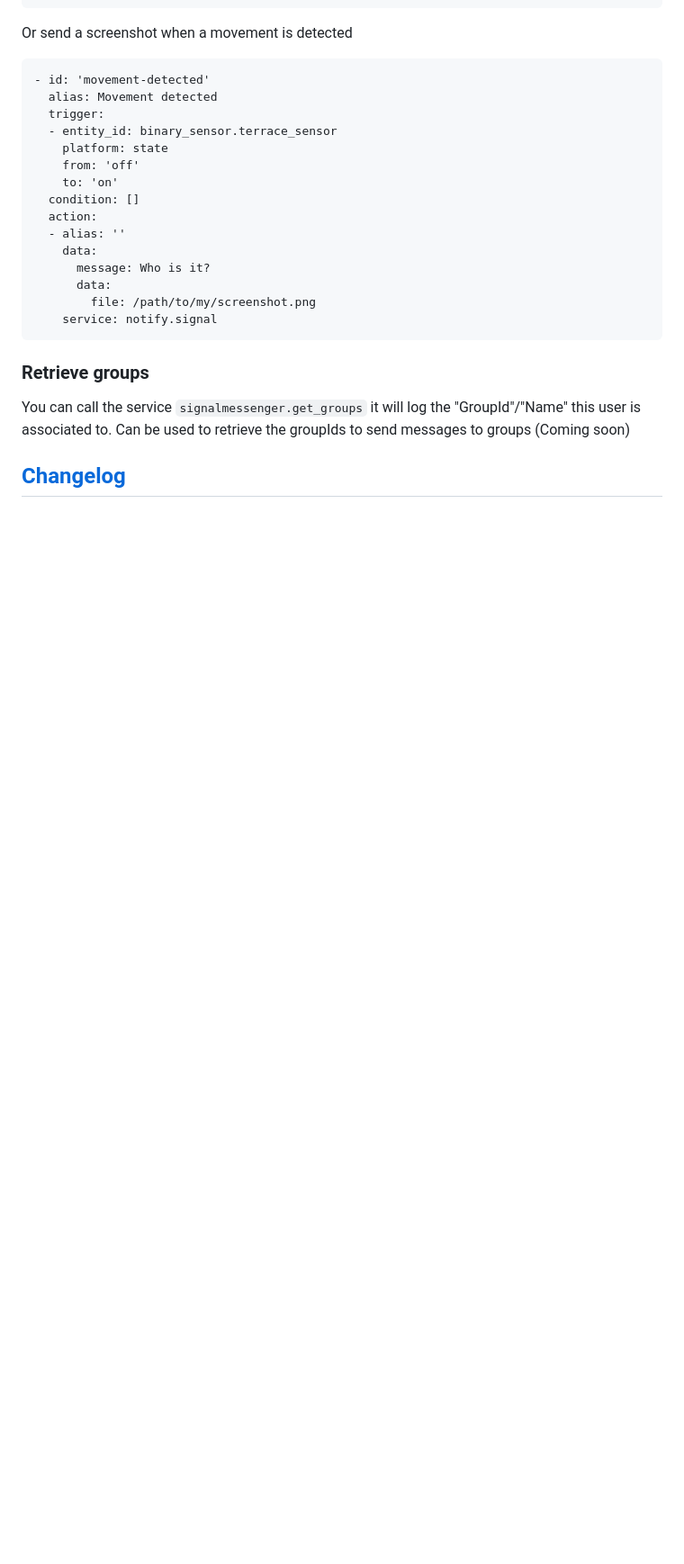
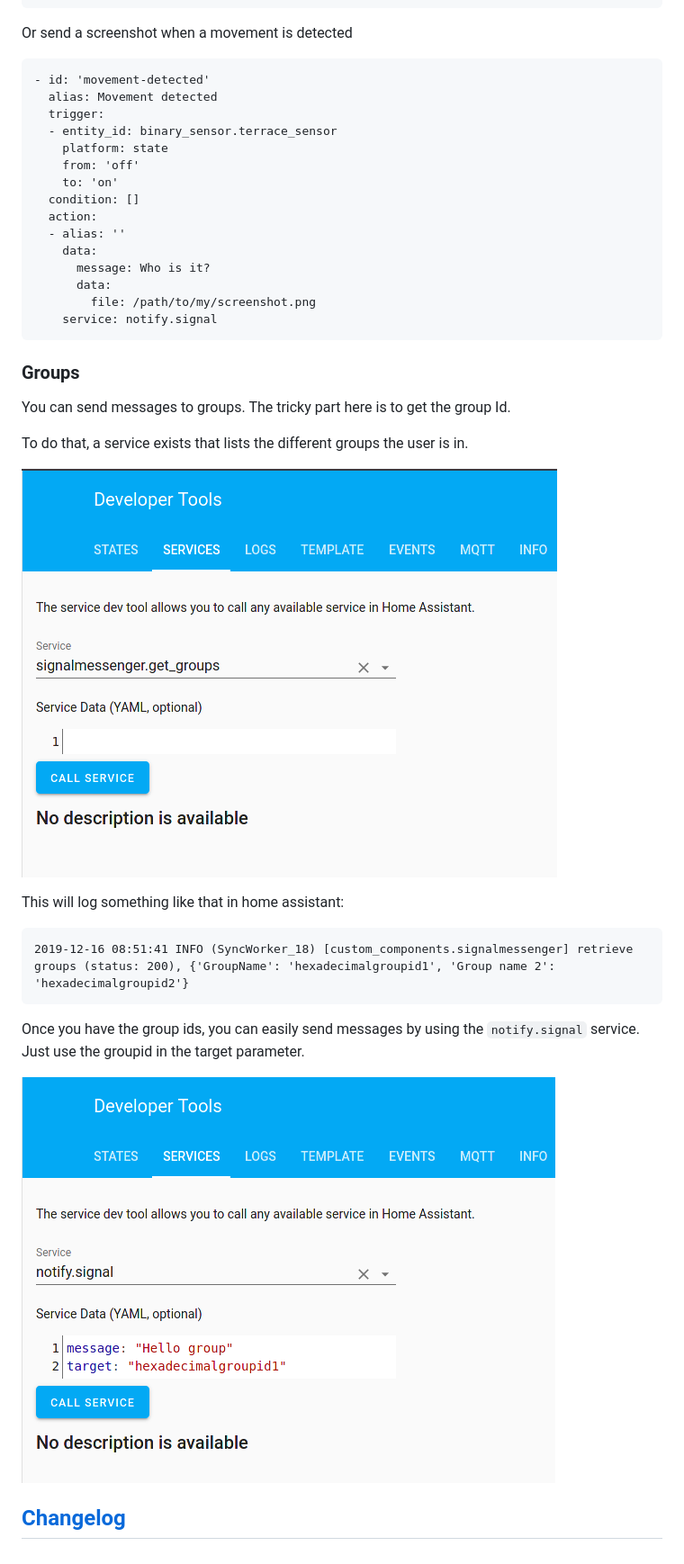
Before and after one commit to agileek/hassio-addons, a Markdown page: signal/README.md, the part around one of its changes. Shown at 90% size. Drawn GitHub-style; pictures changed too: signal/images/get_groups.png (added), signal/images/send_to_group.png (added); blank space fills up the shorter version.

Commit message:
Add documentation for group sending

````diff
--- a/signal/README.md
+++ b/signal/README.md
@@ -76,10 +77,24 @@ Or send a screenshot when a movement is detected
     service: notify.signal
 ```
 
-### Retrieve groups
+### Groups
 
-You can call the service `signalmessenger.get_groups` it will log the "GroupId"/"Name" this user is associated to.
-Can be used to retrieve the groupIds to send messages to groups (Coming soon)
+You can send messages to groups. The tricky part here is to get the group Id.
+
+To do that, a service exists that lists the different groups the user is in.
+
+![Groups](images/get_groups.png?raw=true "Retrieve Groups")
+
+This will log something like that in home assistant:
+
+```
+2019-12-16 08:51:41 INFO (SyncWorker_18) [custom_components.signalmessenger] retrieve groups (status: 200), {'GroupName': 'hexadecimalgroupid1', 'Group name 2': 'hexadecimalgroupid2'}
+```
+
+Once you have the group ids, you can easily send messages by using the `notify.signal` service. Just use the groupid in the target parameter.
+
+![Send to Group](images/send_to_group.png?raw=true "Send to group")
+
 
 
 ## [Changelog](CHANGELOG.md)
````
Also changed, not shown: other parts of signal/README.md (+2 -1 lines).
